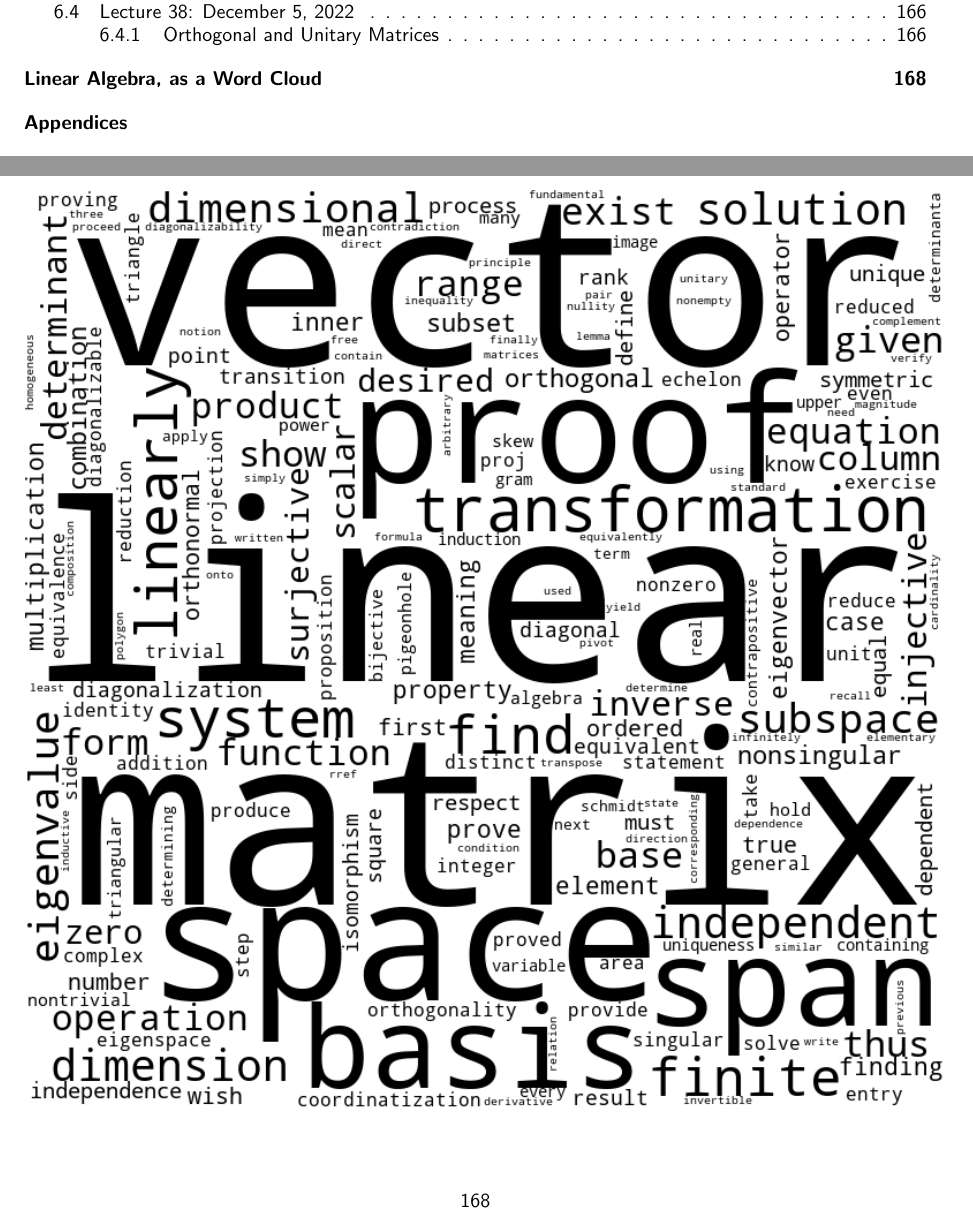
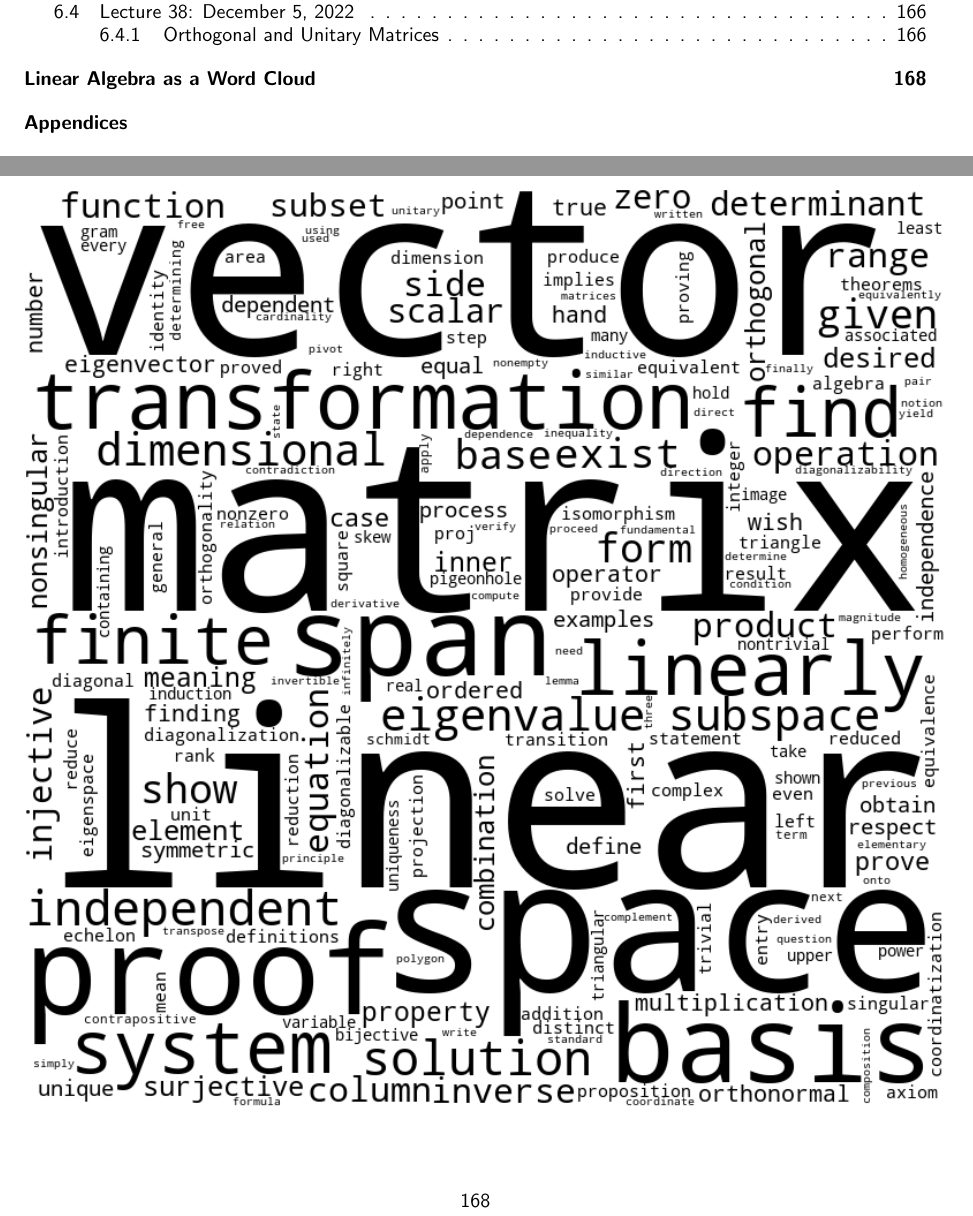
Before and after one commit to officialadithya/MATH-2135-Linear-Algebra-Notes, a LaTeX thesis (main.tex): two parts of pages 5 and 174 of 199, joined at a grey line, cut so that both start at the same text. Compiled offline with pdfLaTeX.

Commit message:
Word Cloud Changes

```diff
--- a/main.tex
+++ b/main.tex
@@ -130,7 +130,7 @@ Victor (Vector) Perkins
 \pagebreak
 
 \chapter*{}
-\addcontentsline{toc}{chapter}{Linear Algebra, as a Word Cloud}
+\addcontentsline{toc}{chapter}{Linear Algebra as a Word Cloud}
 
 \vspace*{\fill}
 \begin{center}
```
Also changed, not shown: Graphics/wordcloudlinearalgebra.png, main.pdf.
